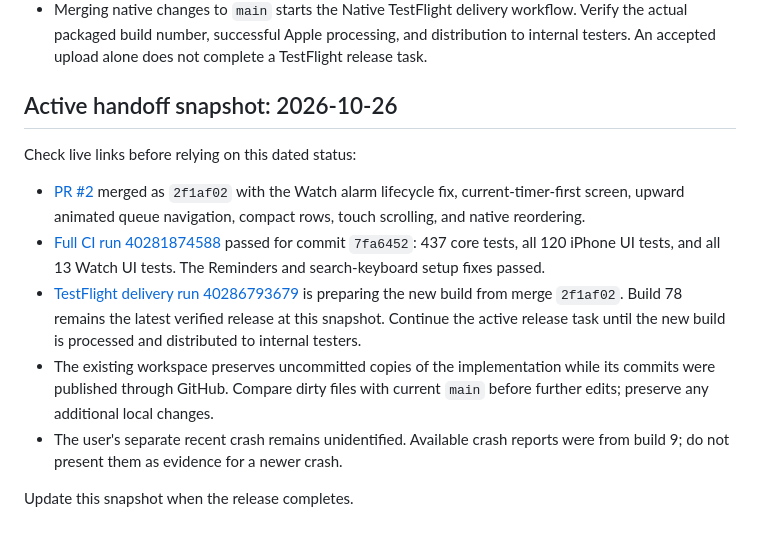
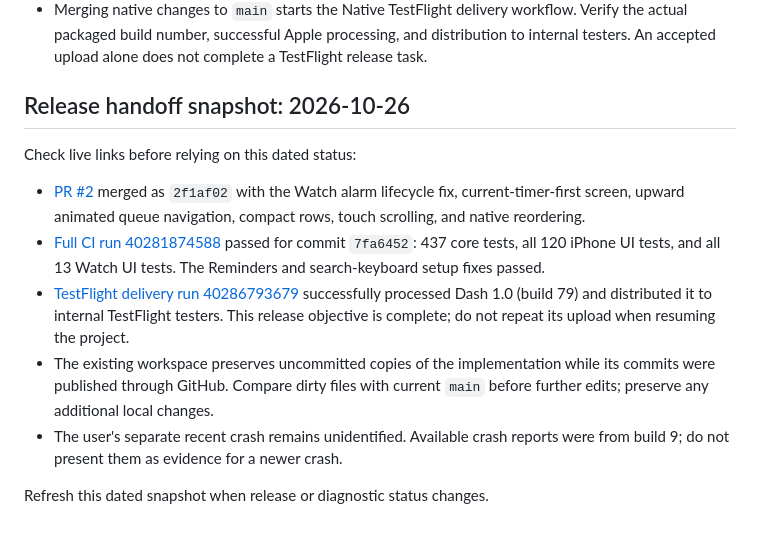
Before and after one commit to trimngo/canal, a Markdown page: AGENTS.md, the part around the change. Drawn GitHub-style.

Commit message:
Record Dash build 79 processed and available to TestFlight testers

```diff
--- a/AGENTS.md
+++ b/AGENTS.md
@@ -50,7 +50,7 @@ the resulting UI state.
   processing, and distribution to internal testers. An accepted upload alone
   does not complete a TestFlight release task.
 
-## Active handoff snapshot: 2026-10-26
+## Release handoff snapshot: 2026-10-26
 
 Check live links before relying on this dated status:
 
@@ -61,13 +61,13 @@ Check live links before relying on this dated status:
   passed for commit `7fa6452`: 437 core tests, all 120 iPhone UI tests, and all
   13 Watch UI tests. The Reminders and search-keyboard setup fixes passed.
 - [TestFlight delivery run 40286793679](https://github.com/trimngo/canal/actions/runs/40286793679)
-  is preparing the new build from merge `2f1af02`. Build 78 remains the latest
-  verified release at this snapshot. Continue the active release task until
-  the new build is processed and distributed to internal testers.
+  successfully processed Dash 1.0 (build 79) and distributed it to internal
+  TestFlight testers. This release objective is complete; do not repeat its
+  upload when resuming the project.
 - The existing workspace preserves uncommitted copies of the implementation
   while its commits were published through GitHub. Compare dirty files with
   current `main` before further edits; preserve any additional local changes.
 - The user's separate recent crash remains unidentified. Available crash
   reports were from build 9; do not present them as evidence for a newer crash.
 
-Update this snapshot when the release completes.
+Refresh this dated snapshot when release or diagnostic status changes.
```
